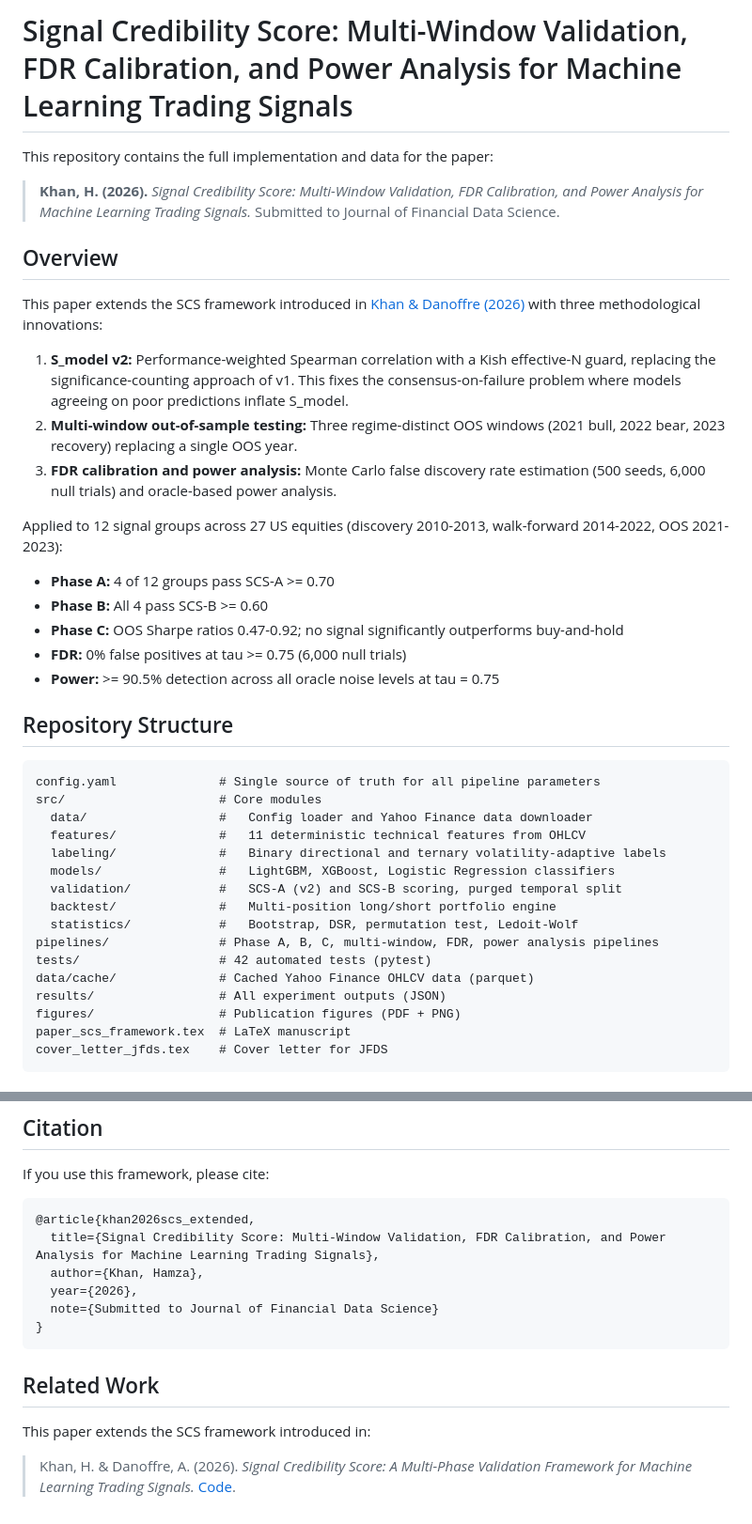
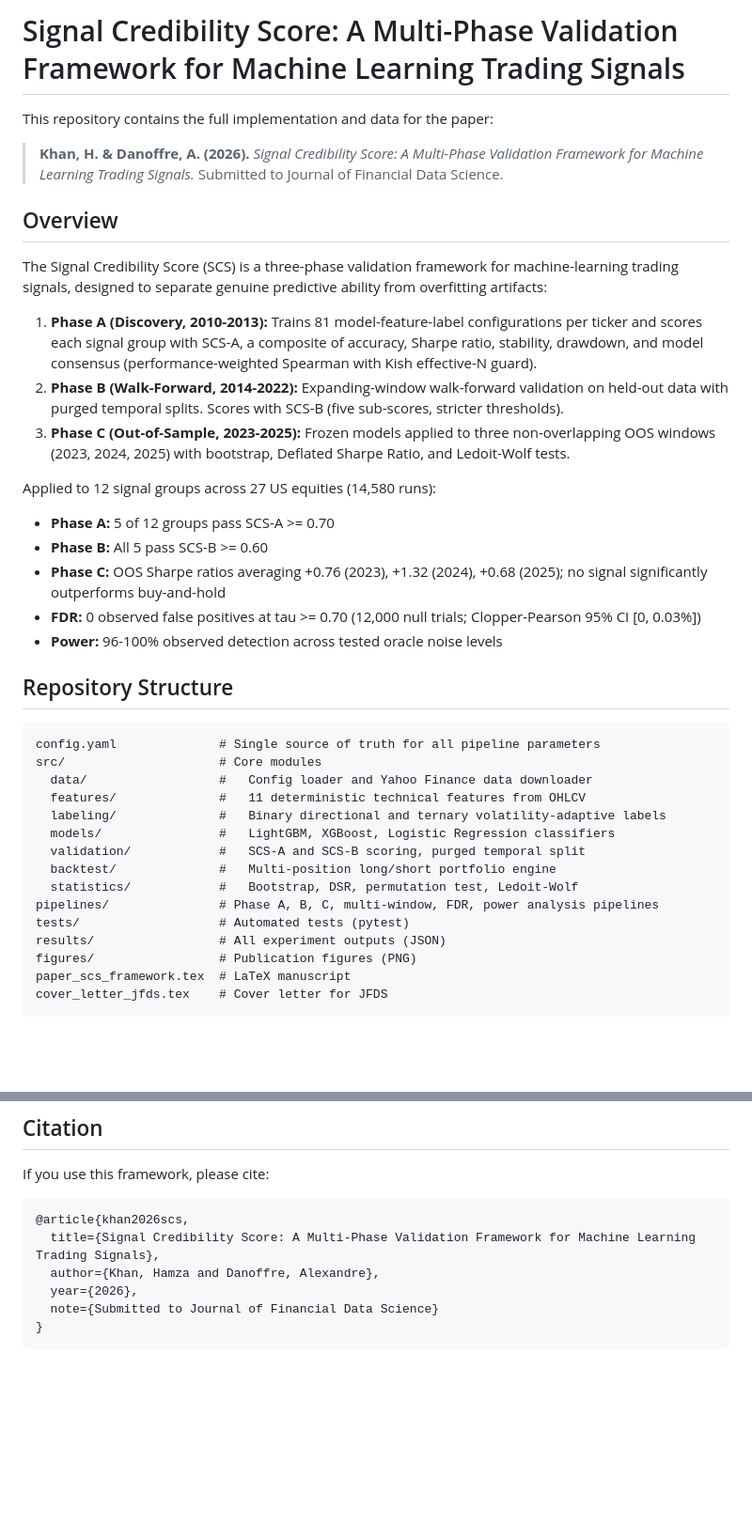
Before and after one commit to HamzaKhan2002/scs-framework, a Markdown page: README.md, 2 parts joined by grey strips. Shown at 94% size. GitHub-like rendering; blank space fills up the shorter version.

Commit message:
ReadMe correction

````diff
--- a/README.md
+++ b/README.md
@@ -1,24 +1,24 @@
-# Signal Credibility Score: Multi-Window Validation, FDR Calibration, and Power Analysis for Machine Learning Trading Signals
+# Signal Credibility Score: A Multi-Phase Validation Framework for Machine Learning Trading Signals
 
 This repository contains the full implementation and data for the paper:
 
-> **Khan, H. (2026).** *Signal Credibility Score: Multi-Window Validation, FDR Calibration, and Power Analysis for Machine Learning Trading Signals.* Submitted to Journal of Financial Data Science.
+> **Khan, H. & Danoffre, A. (2026).** *Signal Credibility Score: A Multi-Phase Validation Framework for Machine Learning Trading Signals.* Submitted to Journal of Financial Data Science.
 
 ## Overview
 
-This paper extends the SCS framework introduced in [Khan & Danoffre (2026)](https://github.com/HamzaKhan2002/scs-framework) with three methodological innovations:
+The Signal Credibility Score (SCS) is a three-phase validation framework for machine-learning trading signals, designed to separate genuine predictive ability from overfitting artifacts:
 
-1. **S_model v2:** Performance-weighted Spearman correlation with a Kish effective-N guard, replacing the significance-counting approach of v1. This fixes the consensus-on-failure problem where models agreeing on poor predictions inflate S_model.
-2. **Multi-window out-of-sample testing:** Three regime-distinct OOS windows (2021 bull, 2022 bear, 2023 recovery) replacing a single OOS year.
-3. **FDR calibration and power analysis:** Monte Carlo false discovery rate estimation (500 seeds, 6,000 null trials) and oracle-based power analysis.
+1. **Phase A (Discovery, 2010-2013):** Trains 81 model-feature-label configurations per ticker and scores each signal group with SCS-A, a composite of accuracy, Sharpe ratio, stability, drawdown, and model consensus (performance-weighted Spearman with Kish effective-N guard).
+2. **Phase B (Walk-Forward, 2014-2022):** Expanding-window walk-forward validation on held-out data with purged temporal splits. Scores with SCS-B (five sub-scores, stricter thresholds).
+3. **Phase C (Out-of-Sample, 2023-2025):** Frozen models applied to three non-overlapping OOS windows (2023, 2024, 2025) with bootstrap, Deflated Sharpe Ratio, and Ledoit-Wolf tests.
 
-Applied to 12 signal groups across 27 US equities (discovery 2010-2013, walk-forward 2014-2022, OOS 2021-2023):
+Applied to 12 signal groups across 27 US equities (14,580 runs):
 
-- **Phase A:** 4 of 12 groups pass SCS-A >= 0.70
-- **Phase B:** All 4 pass SCS-B >= 0.60
-- **Phase C:** OOS Sharpe ratios 0.47-0.92; no signal significantly outperforms buy-and-hold
-- **FDR:** 0% false positives at tau >= 0.75 (6,000 null trials)
-- **Power:** >= 90.5% detection across all oracle noise levels at tau = 0.75
+- **Phase A:** 5 of 12 groups pass SCS-A >= 0.70
+- **Phase B:** All 5 pass SCS-B >= 0.60
+- **Phase C:** OOS Sharpe ratios averaging +0.76 (2023), +1.32 (2024), +0.68 (2025); no signal significantly outperforms buy-and-hold
+- **FDR:** 0 observed false positives at tau >= 0.70 (12,000 null trials; Clopper-Pearson 95% CI [0, 0.03%])
+- **Power:** 96-100% observed detection across tested oracle noise levels
 
 ## Repository Structure
 
@@ -29,14 +29,13 @@ src/                     # Core modules
   features/              #   11 deterministic technical features from OHLCV
   labeling/              #   Binary directional and ternary volatility-adaptive labels
   models/                #   LightGBM, XGBoost, Logistic Regression classifiers
-  validation/            #   SCS-A (v2) and SCS-B scoring, purged temporal split
+  validation/            #   SCS-A and SCS-B scoring, purged temporal split
   backtest/              #   Multi-position long/short portfolio engine
   statistics/            #   Bootstrap, DSR, permutation test, Ledoit-Wolf
 pipelines/               # Phase A, B, C, multi-window, FDR, power analysis pipelines
-tests/                   # 42 automated tests (pytest)
-data/cache/              # Cached Yahoo Finance OHLCV data (parquet)
+tests/                   # Automated tests (pytest)
 results/                 # All experiment outputs (JSON)
-figures/                 # Publication figures (PDF + PNG)
+figures/                 # Publication figures (PNG)
 paper_scs_framework.tex  # LaTeX manuscript
 cover_letter_jfds.tex    # Cover letter for JFDS
 ```
@@ -56,16 +55,10 @@ python -m pipelines.run_power_analysis  # Run power analysis (slow)
 If you use this framework, please cite:
 
 ```bibtex
-@article{khan2026scs_extended,
-  title={Signal Credibility Score: Multi-Window Validation, FDR Calibration, and Power Analysis for Machine Learning Trading Signals},
-  author={Khan, Hamza},
+@article{khan2026scs,
+  title={Signal Credibility Score: A Multi-Phase Validation Framework for Machine Learning Trading Signals},
+  author={Khan, Hamza and Danoffre, Alexandre},
   year={2026},
   note={Submitted to Journal of Financial Data Science}
 }
 ```
-
-## Related Work
-
-This paper extends the SCS framework introduced in:
-
-> Khan, H. & Danoffre, A. (2026). *Signal Credibility Score: A Multi-Phase Validation Framework for Machine Learning Trading Signals.* [Code](https://github.com/HamzaKhan2002/scs-framework).
````
